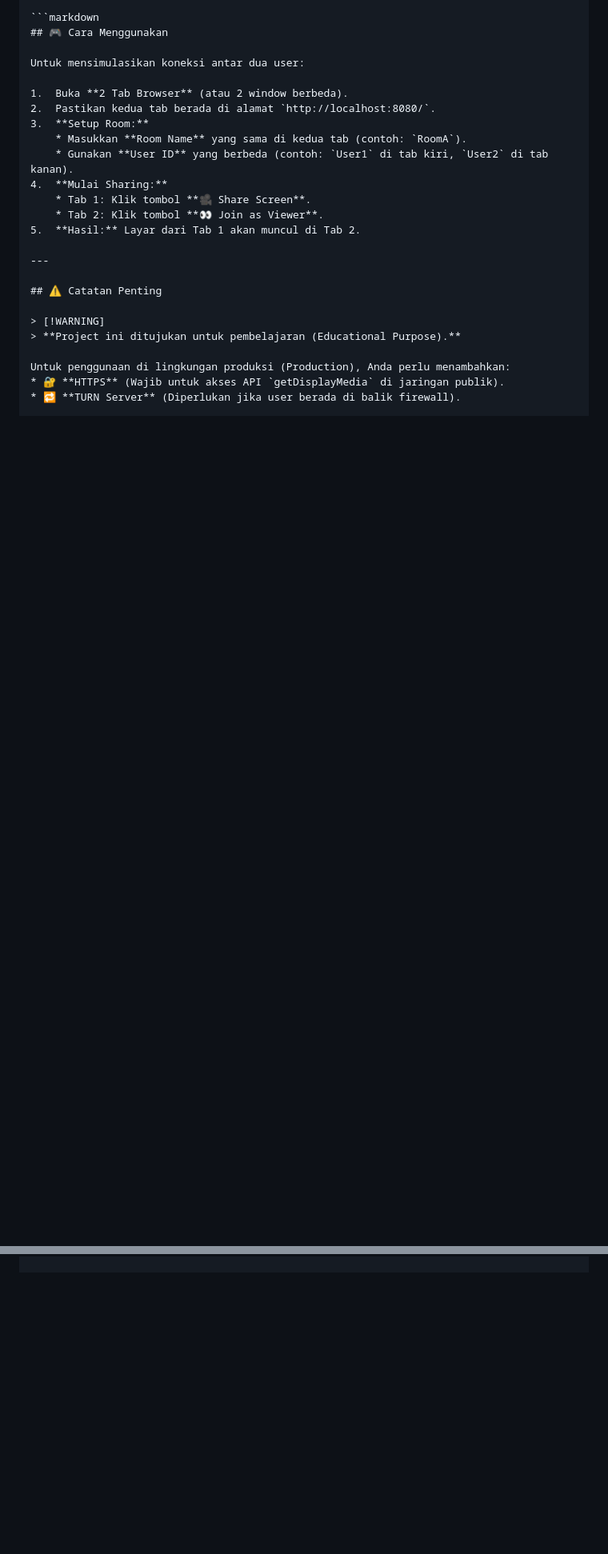
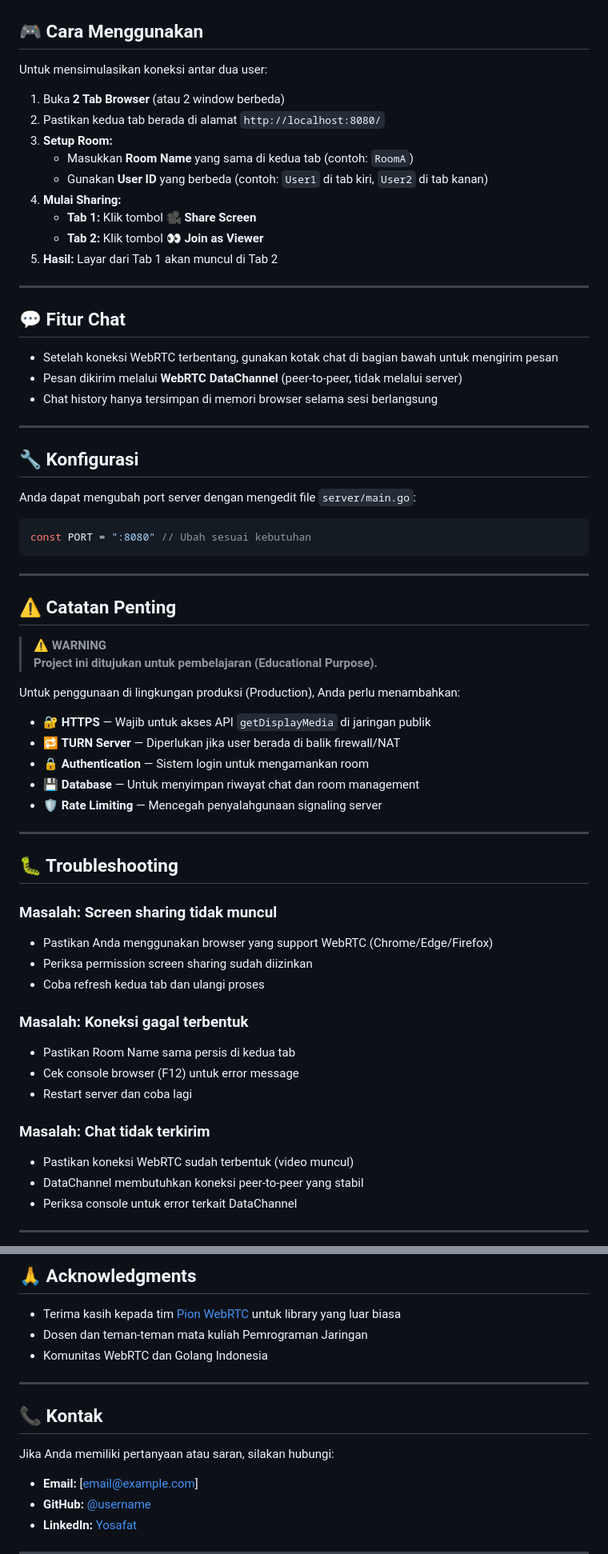
Before and after one commit to Yosafat0804/PionShare-WebRTC-Screen-Sharing-Chat-1-1, a Markdown page: README.md, 2 parts joined by grey strips. Shown at 80% size. Rendered like a GitHub page; blank space fills up the shorter version.

````diff
--- a/README.md
+++ b/README.md
@@ -77,26 +95,72 @@ Buka browser (disarankan Google Chrome atau Microsoft Edge), lalu kunjungi: 👉
 
-```markdown
 ## 🎮 Cara Menggunakan
 
 Untuk mensimulasikan koneksi antar dua user:
 
-1.  Buka **2 Tab Browser** (atau 2 window berbeda).
-2.  Pastikan kedua tab berada di alamat `http://localhost:8080/`.
-3.  **Setup Room:**
-    * Masukkan **Room Name** yang sama di kedua tab (contoh: `RoomA`).
-    * Gunakan **User ID** yang berbeda (contoh: `User1` di tab kiri, `User2` di tab kanan).
-4.  **Mulai Sharing:**
-    * Tab 1: Klik tombol **🎥 Share Screen**.
-    * Tab 2: Klik tombol **👀 Join as Viewer**.
-5.  **Hasil:** Layar dari Tab 1 akan muncul di Tab 2.
+1. Buka **2 Tab Browser** (atau 2 window berbeda)
+2. Pastikan kedua tab berada di alamat `http://localhost:8080/`
+3. **Setup Room:**
+   - Masukkan **Room Name** yang sama di kedua tab (contoh: `RoomA`)
+   - Gunakan **User ID** yang berbeda (contoh: `User1` di tab kiri, `User2` di tab kanan)
+4. **Mulai Sharing:**
+   - **Tab 1:** Klik tombol **🎥 Share Screen**
+   - **Tab 2:** Klik tombol **👀 Join as Viewer**
+5. **Hasil:** Layar dari Tab 1 akan muncul di Tab 2
+
+---
+
+## 💬 Fitur Chat
+
+- Setelah koneksi WebRTC terbentang, gunakan kotak chat di bagian bawah untuk mengirim pesan
+- Pesan dikirim melalui **WebRTC DataChannel** (peer-to-peer, tidak melalui server)
+- Chat history hanya tersimpan di memori browser selama sesi berlangsung
+
+---
+
+## 🔧 Konfigurasi
+
+Anda dapat mengubah port server dengan mengedit file `server/main.go`:
+
+```go
+const PORT = ":8080" // Ubah sesuai kebutuhan
+```
 
 ---
 
 ## ⚠️ Catatan Penting
 
-> [!WARNING]
+> **⚠️ WARNING**
 > **Project ini ditujukan untuk pembelajaran (Educational Purpose).**
 
 Untuk penggunaan di lingkungan produksi (Production), Anda perlu menambahkan:
-* 🔐 **HTTPS** (Wajib untuk akses API `getDisplayMedia` di jaringan publik).
-* 🔁 **TURN Server** (Diperlukan jika user berada di balik firewall).
+
+- 🔐 **HTTPS** — Wajib untuk akses API `getDisplayMedia` di jaringan publik
+- 🔁 **TURN Server** — Diperlukan jika user berada di balik firewall/NAT
+- 🔒 **Authentication** — Sistem login untuk mengamankan room
+- 💾 **Database** — Untuk menyimpan riwayat chat dan room management
+- 🛡️ **Rate Limiting** — Mencegah penyalahgunaan signaling server
+
+---
+
+## 🐛 Troubleshooting
+
+### Masalah: Screen sharing tidak muncul
+
+- Pastikan Anda menggunakan browser yang support WebRTC (Chrome/Edge/Firefox)
+- Periksa permission screen sharing sudah diizinkan
+- Coba refresh kedua tab dan ulangi proses
+
+### Masalah: Koneksi gagal terbentuk
+
+- Pastikan Room Name sama persis di kedua tab
+- Cek console browser (F12) untuk error message
+- Restart server dan coba lagi
+
+### Masalah: Chat tidak terkirim
+
+- Pastikan koneksi WebRTC sudah terbentuk (video muncul)
+- DataChannel membutuhkan koneksi peer-to-peer yang stabil
+- Periksa console untuk error terkait DataChannel
+
+---
+
@@ -116 +259,19 @@ Untuk penggunaan di lingkungan produksi (Production), Anda perlu menambahkan:
+## 🙏 Acknowledgments
+
+- Terima kasih kepada tim [Pion WebRTC](https://github.com/pion/webrtc) untuk library yang luar biasa
+- Dosen dan teman-teman mata kuliah Pemrograman Jaringan
+- Komunitas WebRTC dan Golang Indonesia
+
+---
+
+## 📞 Kontak
+
+Jika Anda memiliki pertanyaan atau saran, silakan hubungi:
+
+- **Email:** [email@example.com]
+- **GitHub:** [@username](https://github.com/username)
+- **LinkedIn:** [Yosafat](https://linkedin.com/in/username)
+
+---
+
 <p align="center">
````
Also changed, not shown: other parts of README.md (+123 -18 lines).
